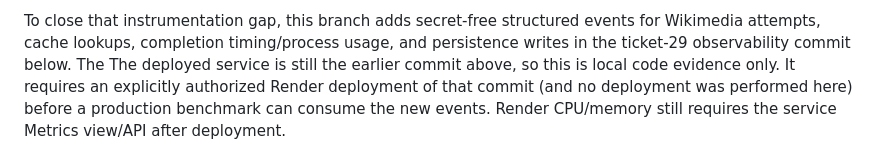
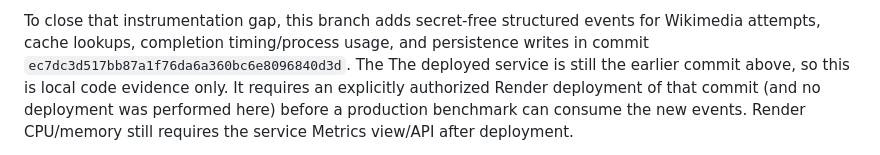
Before and after one commit to aeizaguerri/wikiGraph, a Markdown page: docs/ticket-29-production-gate.md, the part around the change. GitHub-like rendering.

Commit message:
docs: record ticket 29 observability blocker

```diff
--- a/docs/ticket-29-production-gate.md
+++ b/docs/ticket-29-production-gate.md
@@ -80,7 +80,8 @@ observability, not exposed by this CLI invocation.
 
 To close that instrumentation gap, this branch adds secret-free structured
 events for Wikimedia attempts, cache lookups, completion timing/process usage,
-and persistence writes in the ticket-29 observability commit below. The
+and persistence writes in commit
+`ec7dc3d517bb87a1f76da6a360bc6e8096840d3d`. The
 The deployed service is still the earlier commit above, so this is local code
 evidence only. It requires an explicitly authorized Render deployment of that
 commit (and no deployment was performed here) before a production benchmark can
```
